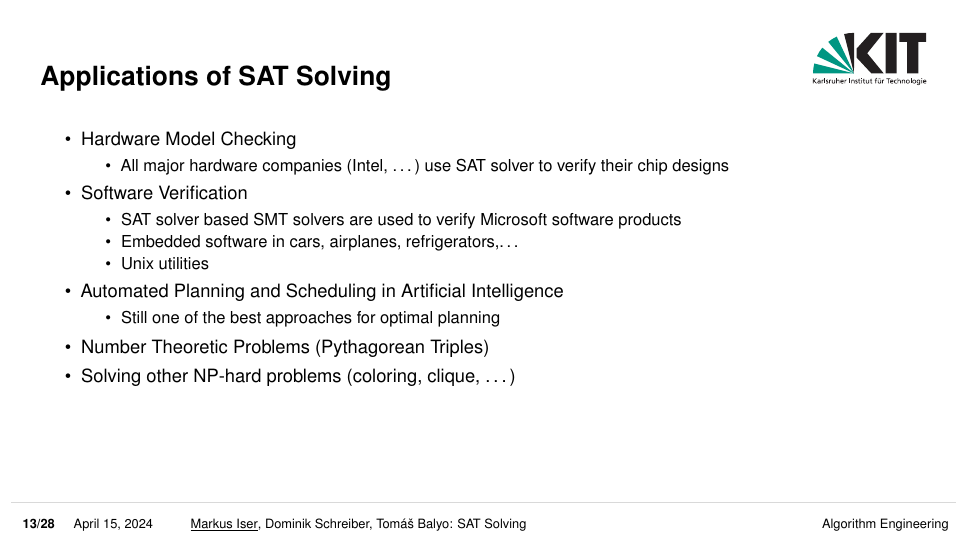
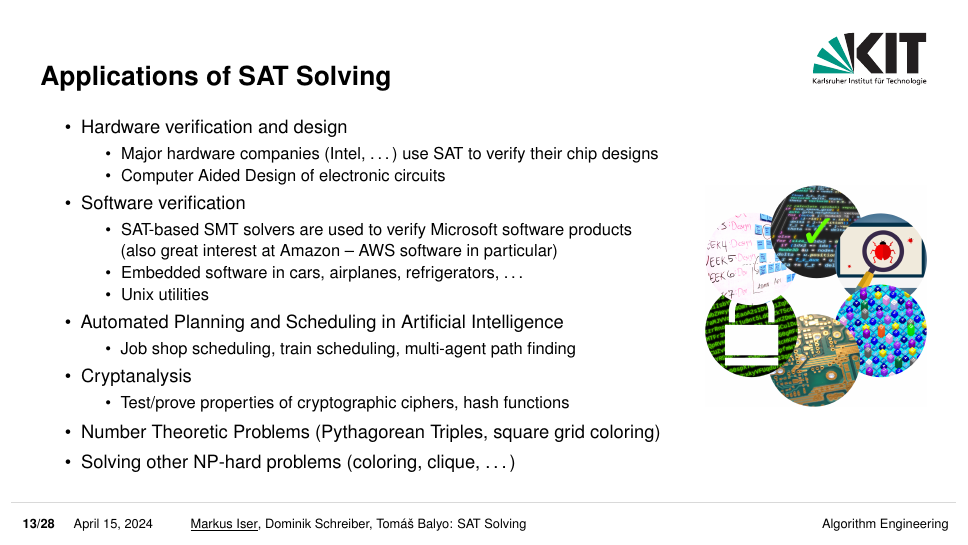
Before and after one commit to satlecture/kit2024, LaTeX slides (slides/l01-introduction.tex): page 21 of 56. Compiled offline with pdfLaTeX.

Commit message:
Slight changes to l01, mostly applications slide

```diff
--- a/slides/l01-introduction.tex
+++ b/slides/l01-introduction.tex
@@ -253,24 +253,36 @@ Try it yourself: \url{http://www.cs.utexas.edu/~marijn/game/}
 \section{Introductory Examples}
 
 \begin{frame}{Applications of SAT Solving}
+\begin{minipage}{0.75\textwidth}
 	\begin{itemize}
-	\item Hardware Model Checking
+		\item Hardware verification and design
 		\begin{itemize}
-	\item All major hardware companies (Intel, \dots) use SAT solver to verify their chip designs
+			\item Major hardware companies (Intel, \dots) use SAT to verify their chip designs
+			\item Computer Aided Design of electronic circuits
 		\end{itemize}
-	\item Software Verification
+		\item Software verification
 		\begin{itemize}
-	\item SAT solver based SMT solvers are used to verify Microsoft software products
-	\item Embedded software in cars, airplanes, refrigerators,\dots
+			\item SAT-based SMT solvers are used to verify Microsoft software products\\
+			(also great interest at Amazon -- AWS software in particular)
+			\item Embedded software in cars, airplanes, refrigerators,~\dots
 			\item Unix utilities
 		\end{itemize}
 		\item Automated Planning and Scheduling in Artificial Intelligence
 		\begin{itemize}
-	\item Still one of the best approaches for optimal planning
+			%\item Good for small-to-medium sized, highly constrained problems
+			\item Job shop scheduling, train scheduling, multi-agent path finding
 		\end{itemize}
-	\item Number Theoretic Problems (Pythagorean Triples)
+		\item Cryptanalysis
+		\begin{itemize}
+			\item Test/prove properties of cryptographic ciphers, hash functions
+		\end{itemize}
+		\item Number Theoretic Problems (Pythagorean Triples, square grid coloring)
 		\item Solving other NP-hard problems (coloring, clique, \dots)
 	\end{itemize}
+\end{minipage}%
+\begin{minipage}{0.25\textwidth}
+	\includegraphics[width=\textwidth]{figures/l01/applications.png}
+\end{minipage}
 \end{frame}
 
 \begin{frame}{SAT Solving in the News}
```
Also changed, not shown: slides/figures/l01/applications.png (added), slides/figures/l01/graph-coloring-1.pdf (added), slides/figures/l01/graph-coloring-2.pdf (added), slides/l01-introduction.pdf, slides/l01-introduction.tex (4 more changed lines). Lines whose indentation alone changed are shown as unchanged.
